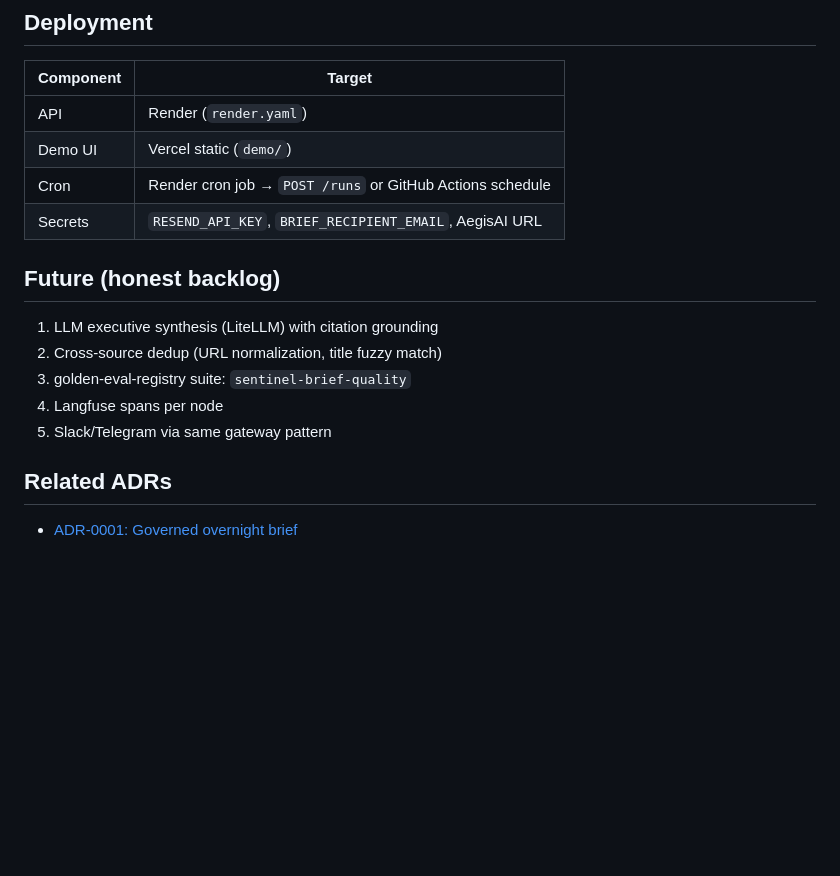
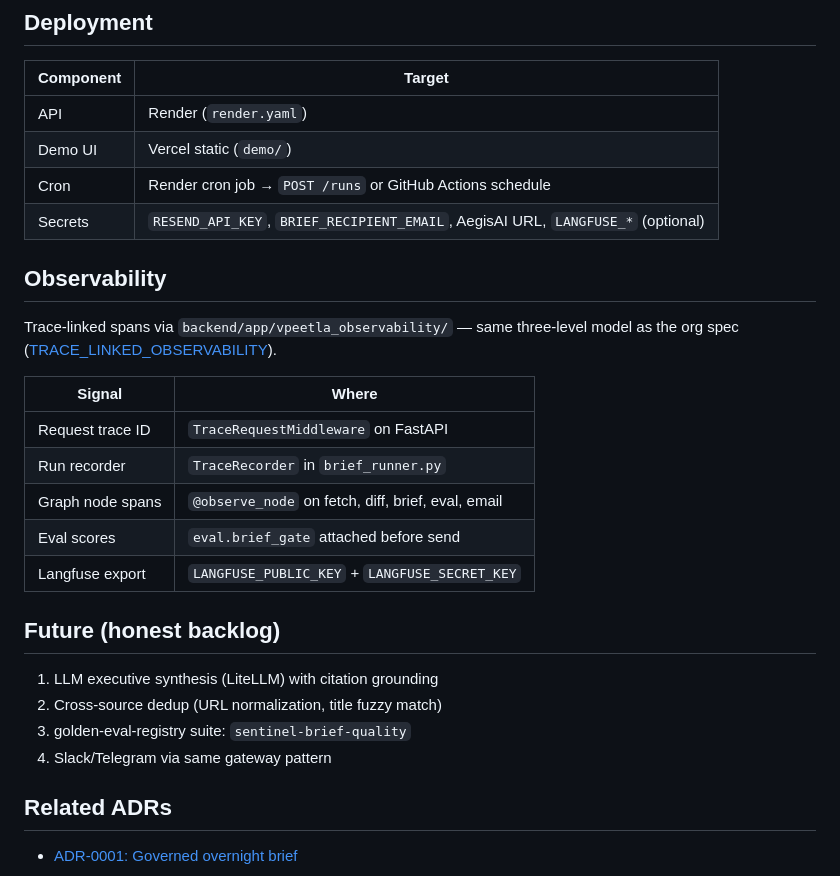
Before and after one commit to vpeetla-ai/sentinel-brief, a Markdown page: docs/ARCHITECTURE.md, the part around the change. GitHub-like rendering; blank space fills up the shorter version.

```diff
--- a/docs/ARCHITECTURE.md
+++ b/docs/ARCHITECTURE.md
@@ -163,15 +163,26 @@ sources.yaml → adapters → RawItem[]
 | API | Render (`render.yaml`) |
 | Demo UI | Vercel static (`demo/`) |
 | Cron | Render cron job → `POST /runs` or GitHub Actions schedule |
-| Secrets | `RESEND_API_KEY`, `BRIEF_RECIPIENT_EMAIL`, AegisAI URL |
+| Secrets | `RESEND_API_KEY`, `BRIEF_RECIPIENT_EMAIL`, AegisAI URL, `LANGFUSE_*` (optional) |
+
+## Observability
+
+Trace-linked spans via `backend/app/vpeetla_observability/` — same three-level model as the org spec ([TRACE_LINKED_OBSERVABILITY](https://github.com/vpeetla-ai/ai-architecture-portfolio/blob/main/docs/TRACE_LINKED_OBSERVABILITY.md)).
+
+| Signal | Where |
+|--------|-------|
+| Request trace ID | `TraceRequestMiddleware` on FastAPI |
+| Run recorder | `TraceRecorder` in `brief_runner.py` |
+| Graph node spans | `@observe_node` on fetch, diff, brief, eval, email |
+| Eval scores | `eval.brief_gate` attached before send |
+| Langfuse export | `LANGFUSE_PUBLIC_KEY` + `LANGFUSE_SECRET_KEY` |
 
 ## Future (honest backlog)
 
 1. LLM executive synthesis (LiteLLM) with citation grounding
 2. Cross-source dedup (URL normalization, title fuzzy match)
 3. golden-eval-registry suite: `sentinel-brief-quality`
-4. Langfuse spans per node
-5. Slack/Telegram via same gateway pattern
+4. Slack/Telegram via same gateway pattern
 
 ## Related ADRs
 
```
Also changed, not shown: README.md (+4 -1 lines), docs/DEPLOY.md (+14 -1 lines).
